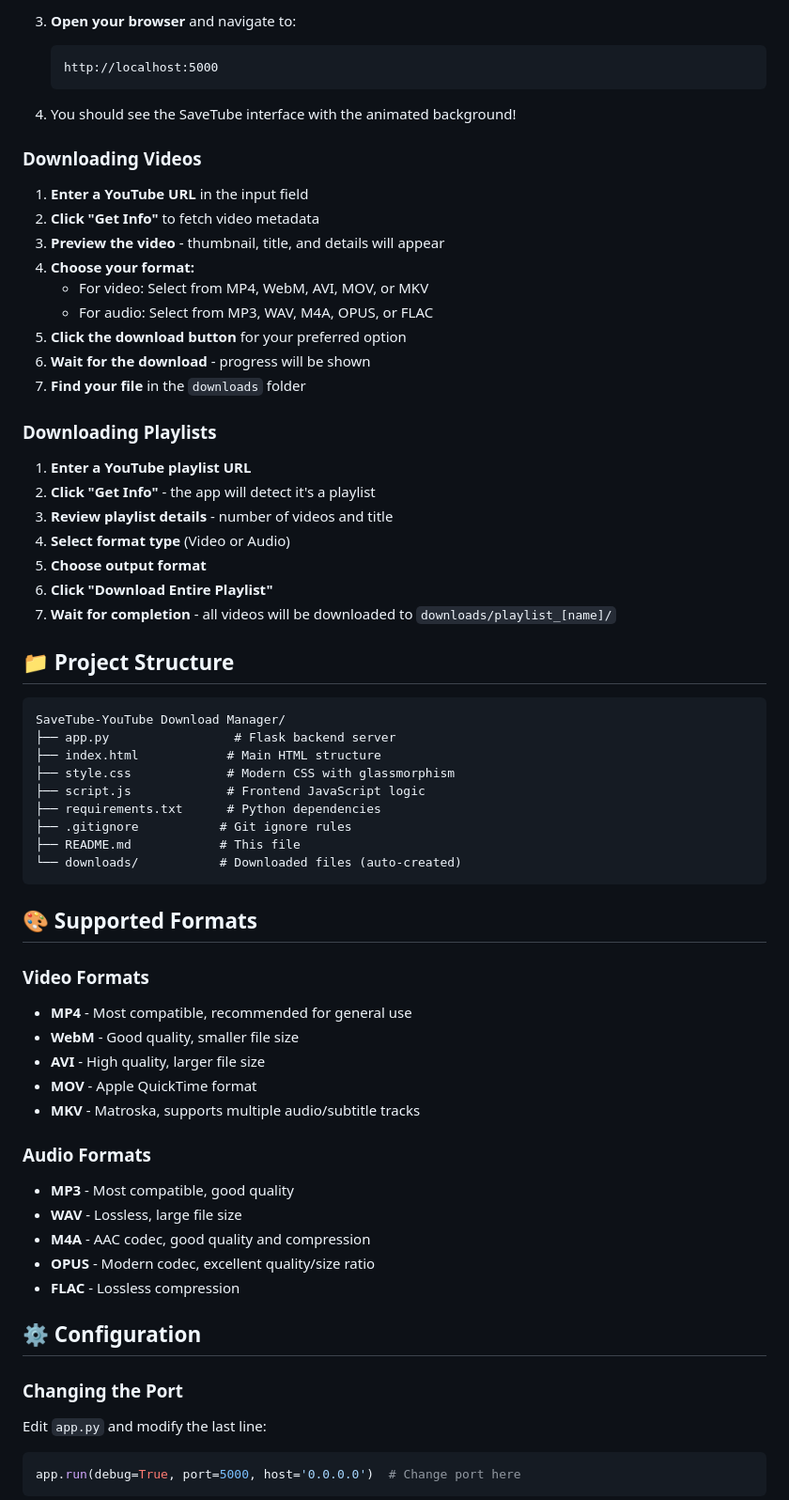
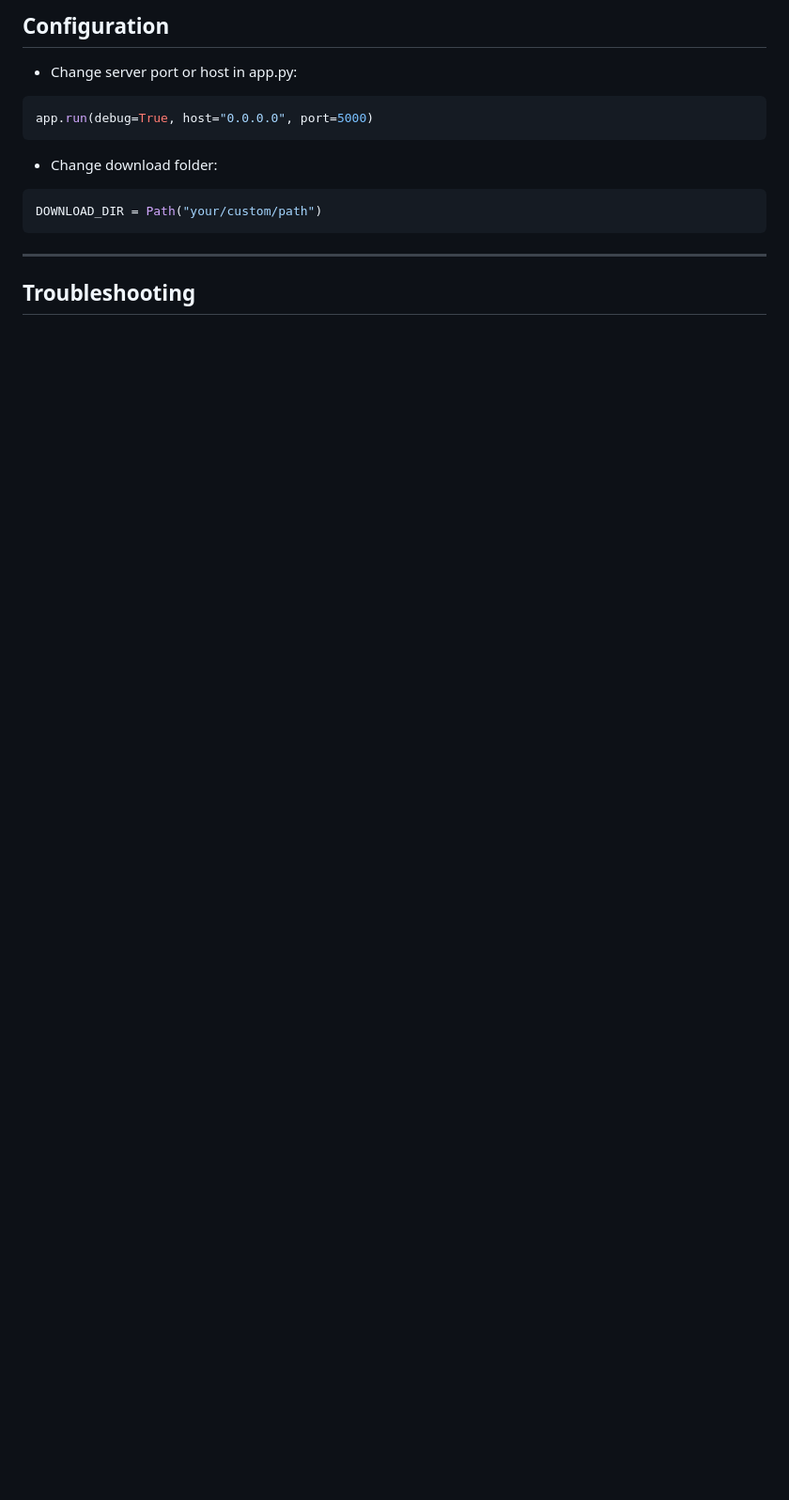
Before and after one commit to Thinuka2835/yt-video-downloader-SaveTube, a Markdown page: README.md, the part around one of its changes. Shown at 94% size. Rendered like a GitHub page; blank space fills up the shorter version.

Commit message:
Revise README for clarity and updated features
Updated README to reflect new features, installation steps, and usage instructions.

````diff
--- a/README.md
+++ b/README.md
@@ -83,69 +82,16 @@ This will install:
 
-3. **Open your browser** and navigate to:
-   ```
-   http://localhost:5000
-   ```
+## Configuration
 
-4. You should see the SaveTube interface with the animated background!
-
-### Downloading Videos
-
-1. **Enter a YouTube URL** in the input field
-2. **Click "Get Info"** to fetch video metadata
-3. **Preview the video** - thumbnail, title, and details will appear
-4. **Choose your format:**
-   - For video: Select from MP4, WebM, AVI, MOV, or MKV
-   - For audio: Select from MP3, WAV, M4A, OPUS, or FLAC
-5. **Click the download button** for your preferred option
-6. **Wait for the download** - progress will be shown
-7. **Find your file** in the `downloads` folder
-
-### Downloading Playlists
-
-1. **Enter a YouTube playlist URL**
-2. **Click "Get Info"** - the app will detect it's a playlist
-3. **Review playlist details** - number of videos and title
-4. **Select format type** (Video or Audio)
-5. **Choose output format**
-6. **Click "Download Entire Playlist"**
-7. **Wait for completion** - all videos will be downloaded to `downloads/playlist_[name]/`
-
-## 📁 Project Structure
-
+- Change server port or host in app.py:
+```python
+app.run(debug=True, host="0.0.0.0", port=5000)
 ```
-SaveTube-YouTube Download Manager/
-├── app.py                 # Flask backend server
-├── index.html            # Main HTML structure
-├── style.css             # Modern CSS with glassmorphism
-├── script.js             # Frontend JavaScript logic
-├── requirements.txt      # Python dependencies
-├── .gitignore           # Git ignore rules
-├── README.md            # This file
-└── downloads/           # Downloaded files (auto-created)
+- Change download folder:
+```python
+DOWNLOAD_DIR = Path("your/custom/path")
 ```
 
-## 🎨 Supported Formats
+---
 
-### Video Formats
-- **MP4** - Most compatible, recommended for general use
-- **WebM** - Good quality, smaller file size
-- **AVI** - High quality, larger file size
-- **MOV** - Apple QuickTime format
-- **MKV** - Matroska, supports multiple audio/subtitle tracks
+## Troubleshooting
 
-### Audio Formats
-- **MP3** - Most compatible, good quality
-- **WAV** - Lossless, large file size
-- **M4A** - AAC codec, good quality and compression
-- **OPUS** - Modern codec, excellent quality/size ratio
-- **FLAC** - Lossless compression
-
-## ⚙️ Configuration
-
-### Changing the Port
-
-Edit `app.py` and modify the last line:
-```python
-app.run(debug=True, port=5000, host='0.0.0.0')  # Change port here
-```
-
````
Also changed, not shown: other parts of README.md (+75 -156 lines).
